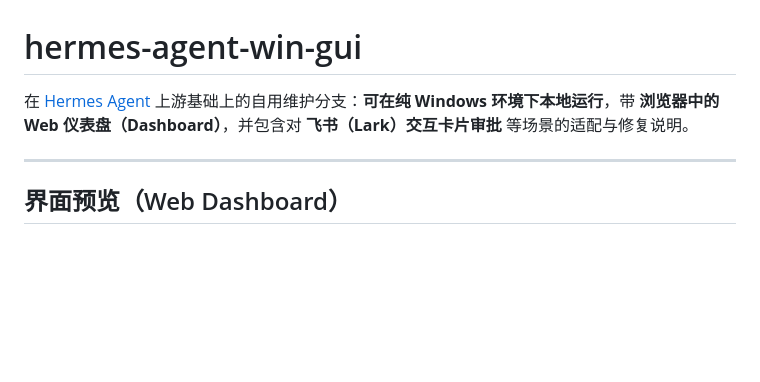
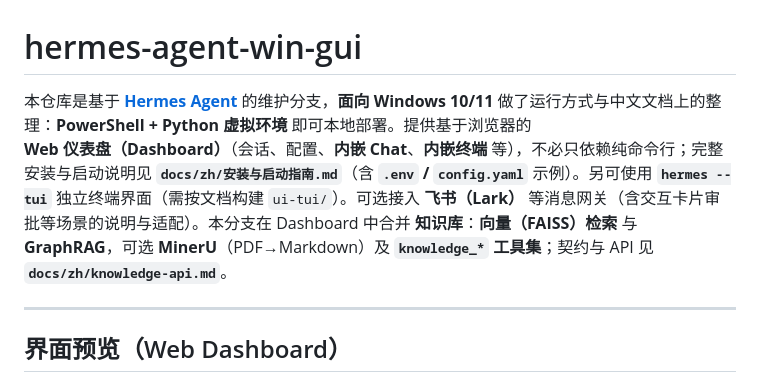
Before and after one commit to 631341689/hermes-agent-win-gui, a Markdown page: README.md, the part around the change. GitHub-like rendering; blank space fills up the shorter version.

Commit message:
docs(readme): refresh intro for Windows, Dashboard, knowledge bases
Co-authored-by: Cursor <cursoragent@cursor.com>

```diff
--- a/README.md
+++ b/README.md
@@ -1,6 +1,6 @@
 # hermes-agent-win-gui
 
-在 [Hermes Agent](https://github.com/NousResearch/hermes-agent) 上游基础上的自用维护分支：**可在纯 Windows 环境下本地运行**，带 **浏览器中的 Web 仪表盘（Dashboard）**，并包含对 **飞书（Lark）交互卡片审批** 等场景的适配与修复说明。
+本仓库是基于 **[Hermes Agent](https://github.com/NousResearch/hermes-agent)** 的维护分支，**面向 Windows 10/11** 做了运行方式与中文文档上的整理：**PowerShell + Python 虚拟环境** 即可本地部署。提供基于浏览器的 **Web 仪表盘（Dashboard）**（会话、配置、**内嵌 Chat**、**内嵌终端** 等），不必只依赖纯命令行；完整安装与启动说明见 **`docs/zh/安装与启动指南.md`**（含 **`.env` / `config.yaml`** 示例）。另可使用 **`hermes --tui`** 独立终端界面（需按文档构建 `ui-tui/`）。可选接入 **飞书（Lark）** 等消息网关（含交互卡片审批等场景的说明与适配）。本分支在 Dashboard 中合并 **知识库**：**向量（FAISS）检索** 与 **GraphRAG**，可选 **MinerU**（PDF→Markdown）及 **`knowledge_*` 工具集**；契约与 API 见 **`docs/zh/knowledge-api.md`**。
 
 ---
 
```
